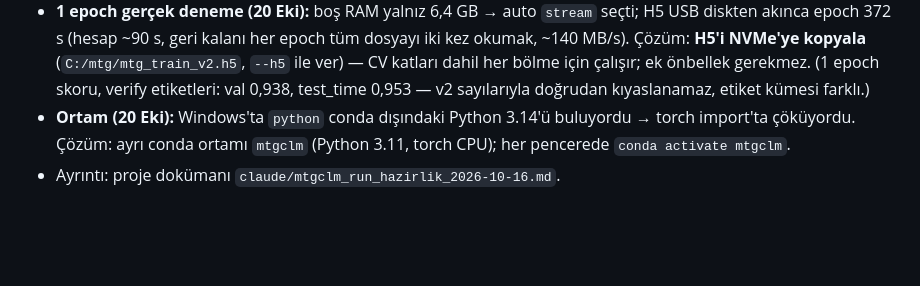
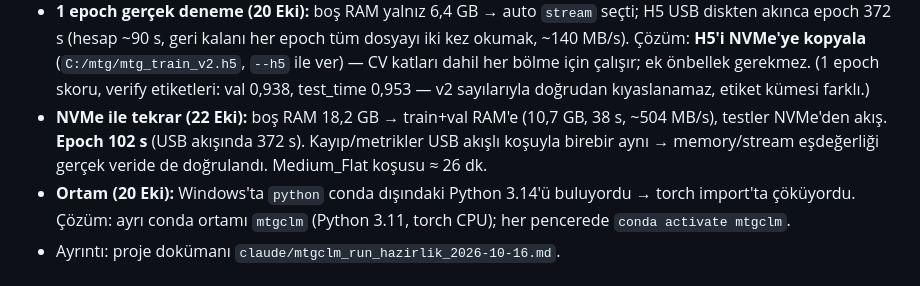
Before and after one commit to ysnre/MTGCLM, a Markdown page: CLAUDE.md, the part around the change. Rendered like a GitHub page; blank space fills up the shorter version.

Commit message:
docs(CLAUDE.md): record NVMe benchmark (102 s/epoch) and loader parity

```diff
--- a/CLAUDE.md
+++ b/CLAUDE.md
@@ -356,6 +356,9 @@ bulut yoğunluğunu da tutarlı sıraladığının dolaylı kanıtı.
   geri kalanı her epoch tüm dosyayı iki kez okumak, ~140 MB/s). Çözüm: **H5'i NVMe'ye kopyala** (`C:/mtg/mtg_train_v2.h5`, `--h5` ile ver)
   — CV katları dahil her bölme için çalışır; ek önbellek gerekmez. (1 epoch skoru, verify etiketleri: val 0,938, test_time 0,953 —
   v2 sayılarıyla doğrudan kıyaslanamaz, etiket kümesi farklı.)
+- **NVMe ile tekrar (22 Eki):** boş RAM 18,2 GB → train+val RAM'e (10,7 GB, 38 s, ~504 MB/s), testler NVMe'den akış.
+  **Epoch 102 s** (USB akışında 372 s). Kayıp/metrikler USB akışlı koşuyla birebir aynı → memory/stream eşdeğerliği gerçek
+  veride de doğrulandı. Medium_Flat koşusu ≈ 26 dk.
 - **Ortam (20 Eki):** Windows'ta `python` conda dışındaki Python 3.14'ü buluyordu → torch import'ta çöküyordu. Çözüm: ayrı
   conda ortamı `mtgclm` (Python 3.11, torch CPU); her pencerede `conda activate mtgclm`.
 - Ayrıntı: proje dokümanı `claude/mtgclm_run_hazirlik_2026-10-16.md`.
```
